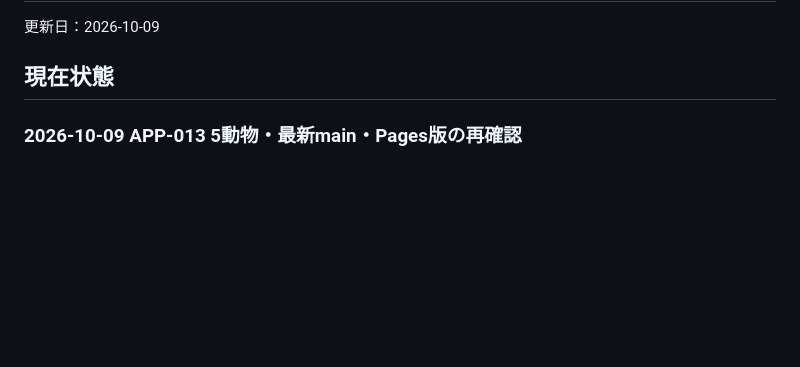
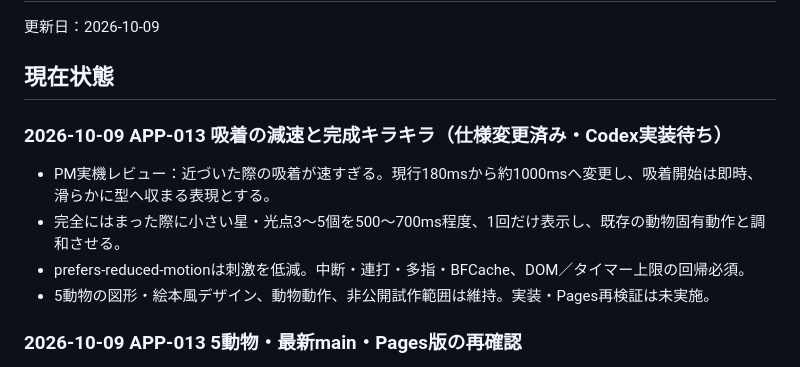
Before and after one commit to yuy080622-source/toddler-web-apps, a Markdown page: docs/handoff.md, the part around the change. Rendered like a GitHub page; blank space fills up the shorter version.

Commit message:
Specify APP-013 one-second snap and gentle completion sparkles

```diff
--- a/docs/handoff.md
+++ b/docs/handoff.md
@@ -3,6 +3,14 @@
 更新日：2026-10-09
 
 ## 現在状態
+
+### 2026-10-09 APP-013 吸着の減速と完成キラキラ（仕様変更済み・Codex実装待ち）
+
+- PM実機レビュー：近づいた際の吸着が速すぎる。現行180msから約1000msへ変更し、吸着開始は即時、滑らかに型へ収まる表現とする。
+- 完全にはまった際に小さい星・光点3〜5個を500〜700ms程度、1回だけ表示し、既存の動物固有動作と調和させる。
+- prefers-reduced-motionは刺激を低減。中断・連打・多指・BFCache、DOM／タイマー上限の回帰必須。
+- 5動物の図形・絵本風デザイン、動物動作、非公開試作範囲は維持。実装・Pages再検証は未実施。
+
 
 ### 2026-10-09 APP-013 5動物・最新main・Pages版の再確認
 
```
